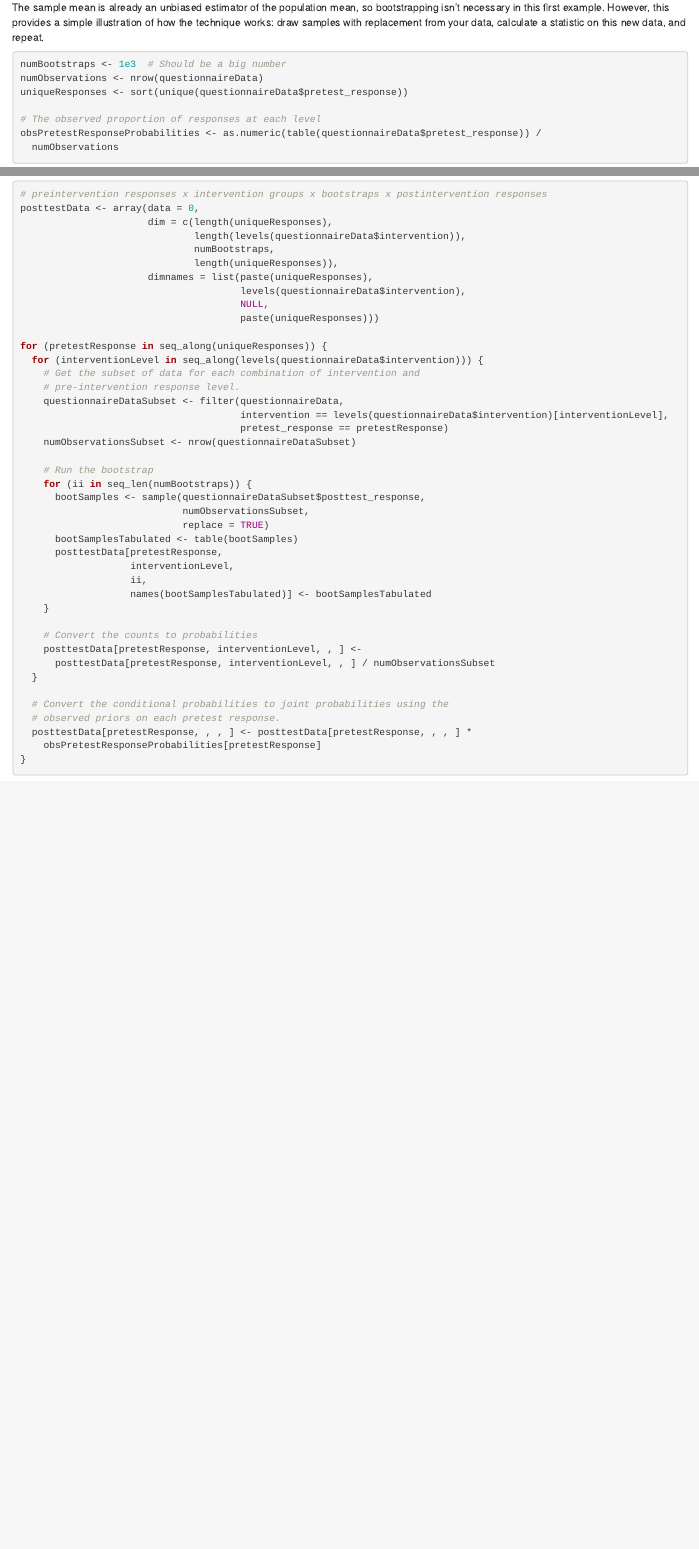
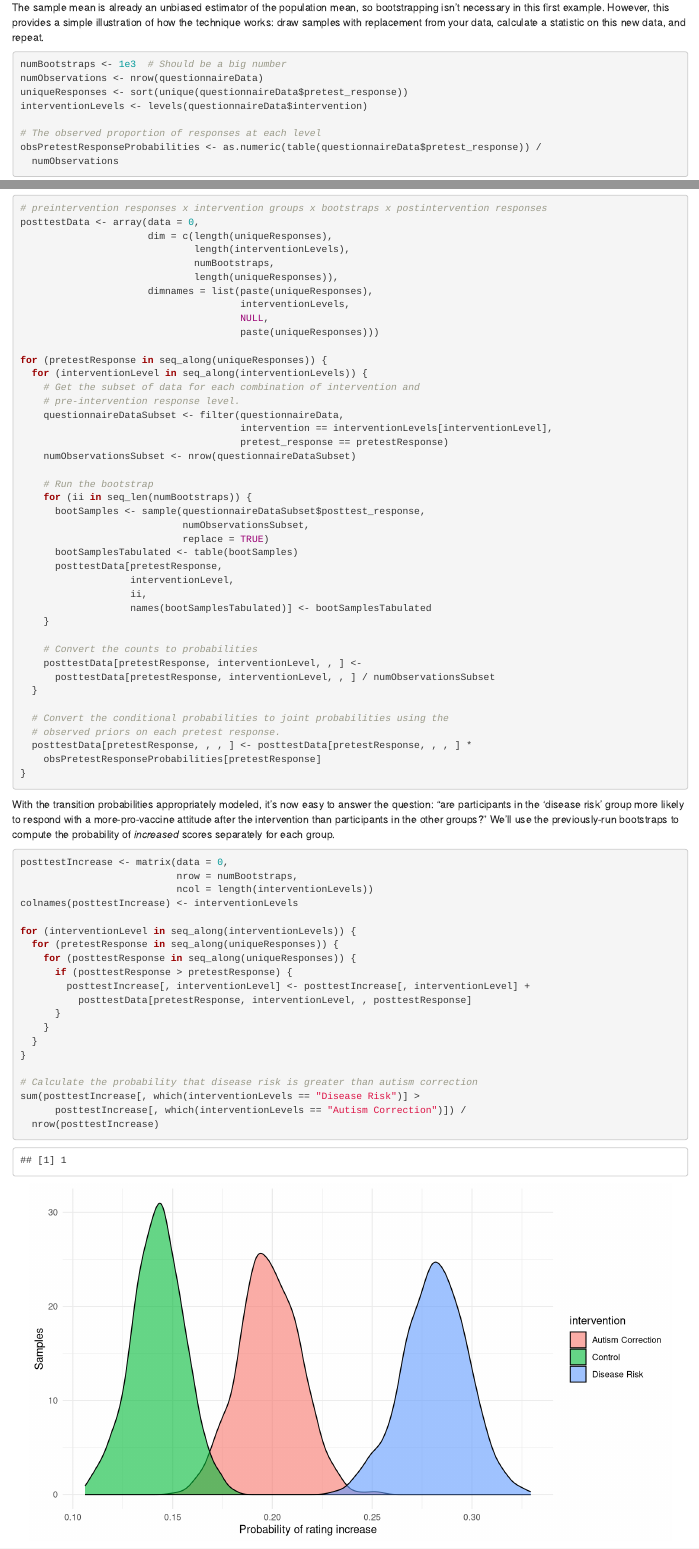
Before and after one commit to eamoncaddigan/antivax-attitudes, an R Markdown document (antivax-bootstrap.Rmd): the page in a window 1100 px wide, from 440 px down, and a second part further down, joined at a grey line. Rendered offline with R 4.5, knitr and Pandoc, with nearby package versions; code that draws random numbers runs with fixed seeds of ours.

Commit message:
Done with analyses. Just need to cleanup code and text.

````diff
--- a/antivax-bootstrap.Rmd
+++ b/antivax-bootstrap.Rmd
@@ -87,6 +87,7 @@ The sample mean is already an unbiased estimator of the population mean, so boot
 numBootstraps <- 1e3  # Should be a big number
 numObservations <- nrow(questionnaireData)
 uniqueResponses <- sort(unique(questionnaireData$pretest_response))
+interventionLevels <- levels(questionnaireData$intervention)
 
 # The observed proportion of responses at each level
 obsPretestResponseProbabilities <- as.numeric(table(questionnaireData$pretest_response)) /
@@ -143,20 +144,20 @@ The failure of random assignment meant that the three groups of participants (th
 # preintervention responses x intervention groups x bootstraps x postintervention responses
 posttestData <- array(data = 0,
                       dim = c(length(uniqueResponses),
-                              length(levels(questionnaireData$intervention)),
+                              length(interventionLevels),
                               numBootstraps,
                               length(uniqueResponses)),
                       dimnames = list(paste(uniqueResponses),
-                                      levels(questionnaireData$intervention),
+                                      interventionLevels,
                                       NULL,
                                       paste(uniqueResponses)))
 
 for (pretestResponse in seq_along(uniqueResponses)) {
-  for (interventionLevel in seq_along(levels(questionnaireData$intervention))) {
+  for (interventionLevel in seq_along(interventionLevels)) {
     # Get the subset of data for each combination of intervention and
     # pre-intervention response level.
     questionnaireDataSubset <- filter(questionnaireData,
-                                      intervention == levels(questionnaireData$intervention)[interventionLevel],
+                                      intervention == interventionLevels[interventionLevel],
                                       pretest_response == pretestResponse)
     numObservationsSubset <- nrow(questionnaireDataSubset)
 
@@ -183,3 +184,36 @@ for (pretestResponse in seq_along(uniqueResponses)) {
     obsPretestResponseProbabilities[pretestResponse]
 }
 ```
+
+With the transition probabilities appropriately modeled, it's now easy to answer the question: "are participants in the 'disease risk' group more likely to respond with a more-pro-vaccine attitude after the intervention than participants in the other groups?" We'll use the previously-run bootstraps to compute the probability of *increased* scores separately for each group.
+
+```{r posttest_shifts, dependson="posttest_bootstrap", echo=TRUE}
+posttestIncrease <- matrix(data = 0,
+                           nrow = numBootstraps,
+                           ncol = length(interventionLevels))
+colnames(posttestIncrease) <- interventionLevels
+
+for (interventionLevel in seq_along(interventionLevels)) {
+  for (pretestResponse in seq_along(uniqueResponses)) {
+    for (posttestResponse in seq_along(uniqueResponses)) {
+      if (posttestResponse > pretestResponse) {
+        posttestIncrease[, interventionLevel] <- posttestIncrease[, interventionLevel] +
+          posttestData[pretestResponse, interventionLevel, , posttestResponse]
+      }
+    }
+  }
+}
+
+# Calculate the probability that disease risk is greater than autism correction
+sum(posttestIncrease[, which(interventionLevels == "Disease Risk")] >
+      posttestIncrease[, which(interventionLevels == "Autism Correction")]) /
+  nrow(posttestIncrease)
+```
+
+```{r posttest_plot, dependson="posttest_shifts"}
+posttestDF <- gather(as.data.frame(posttestIncrease), "intervention", "prob_increase")
+ggplot(posttestDF, aes(x = prob_increase, fill = intervention)) +
+  geom_density(alpha = 0.6) +
+  ylab("Samples") + xlab("Probability of rating increase") +
+  theme_minimal()
+```
````
